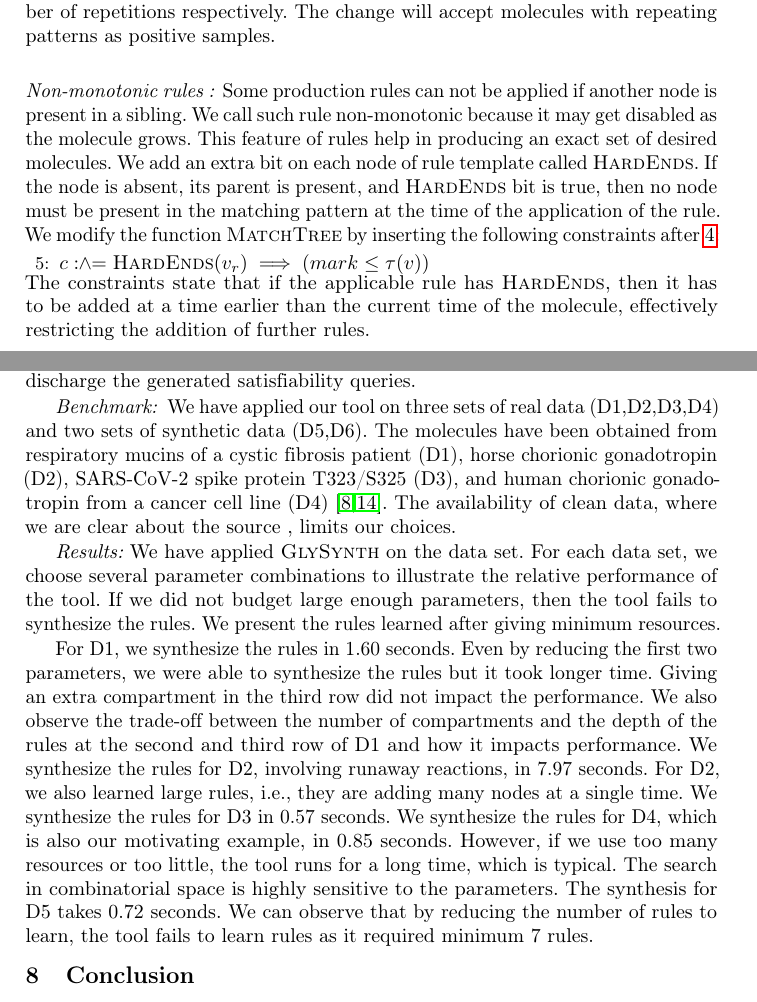
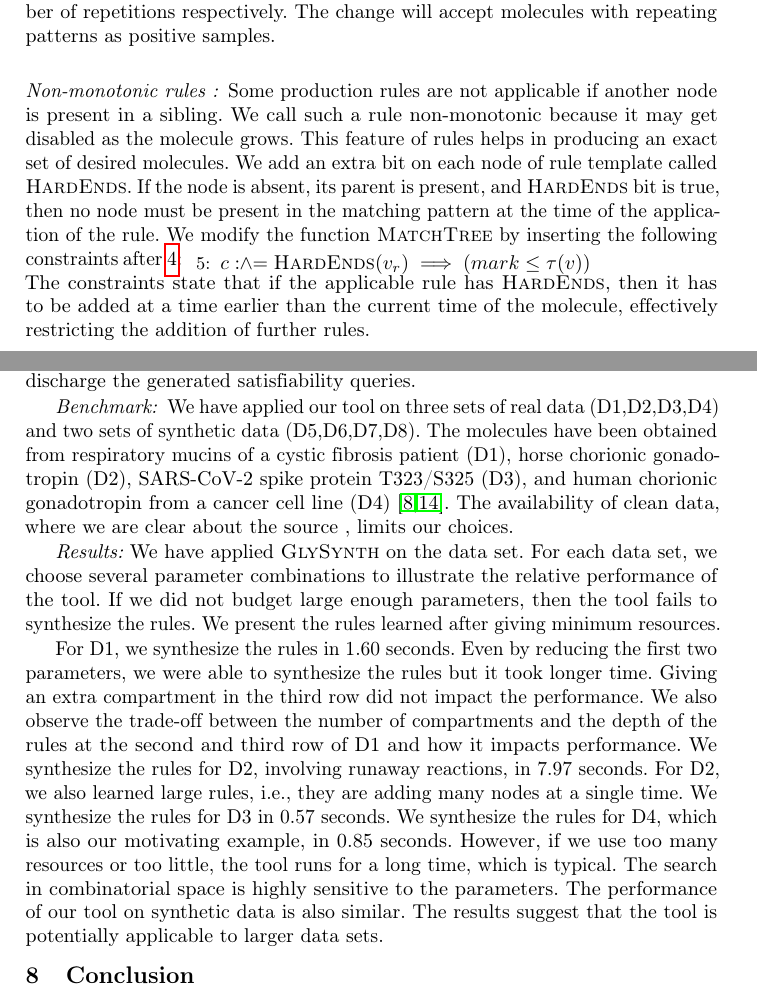
Before and after one commit to ashutosh0gupta/sugar-synth, a LaTeX thesis (papers/sugar-synth/main.tex, which reads papers/sugar-synth/experiments.tex, papers/sugar-synth/variations.tex): two parts of pages 15 and 16 of 21, joined at a grey line, cut so that both start at the same text. Compiled offline with pdfLaTeX.

Commit message:
second version

```diff
--- a/papers/sugar-synth/experiments.tex
+++ b/papers/sugar-synth/experiments.tex
@@ -16,7 +16,7 @@ to discharge the generated satisfiability queries.
 
 
 {\em Benchmark: }
-We have applied our tool on three sets of real data (D1,D2,D3,D4) and two sets of synthetic data (D5,D6). The molecules have been obtained from
+We have applied our tool on three sets of real data (D1,D2,D3,D4) and two sets of synthetic data (D5,D6,D7,D8). The molecules have been obtained from
 respiratory mucins of a cystic fibrosis patient (D1),
 horse chorionic gonadotropin (D2), SARS-CoV-2 spike protein T323/S325 (D3), and human chorionic gonadotropin from a cancer cell line (D4)~\cite{Jaiman2018,10.1093/glycob/cwaa042}.
 The availability of clean data, where we are clear about the source
@@ -49,9 +49,10 @@ For D2, we also learned large rules, i.e., they are adding many nodes at a singl
 We synthesize the rules for D3 in 0.57 seconds. We synthesize the rules for D4, which is also our motivating example, in 0.85 seconds.
 However, if we use too many resources or too little, the tool runs for a long time,
 which is typical. The search in combinatorial space is highly sensitive to the parameters.
-The synthesis for D5 takes 0.72 seconds. We can observe that by reducing the number of rules to learn, the tool fails to learn rules as it required minimum 7 rules.
+The performance of our tool on synthetic data is also similar.
+The results suggest that the tool is potentially applicable to larger data sets.
+% The synthesis for D5 takes 0.72 seconds. We can observe that by reducing the number of rules to learn, the tool fails to learn rules as it required minimum 7 rules.
 
-% The results suggest that the tool is potentially applicable to larger data sets.
 
 % Currently, the tool does not have any objective function to optimize the synthesized rules.
 % We are hoping to see more data sets such that we can develop a clearer picture
--- a/papers/sugar-synth/variations.tex
+++ b/papers/sugar-synth/variations.tex
@@ -175,9 +175,9 @@ where $d_0$ and $r_0$ are limits on the depth of the repeating subtrees and the
 The change will accept molecules with repeating patterns as positive samples.
 
 \paragraph{Non-monotonic rules :}
-Some production rules can not be applied if another node is present in a sibling.
-We call such rule non-monotonic because it may get disabled as the molecule grows.
-This feature of rules help in producing an exact set of desired molecules.
+Some production rules are not applicable if another node is present in a sibling.
+We call such a rule non-monotonic because it may get disabled as the molecule grows.
+This feature of rules helps in producing an exact set of desired molecules.
 We add an extra bit on each node of rule
 template called $\textsc{HardEnds}$.
 If the node is absent, its parent is present, and  $\textsc{HardEnds}$ bit is true, then
```
